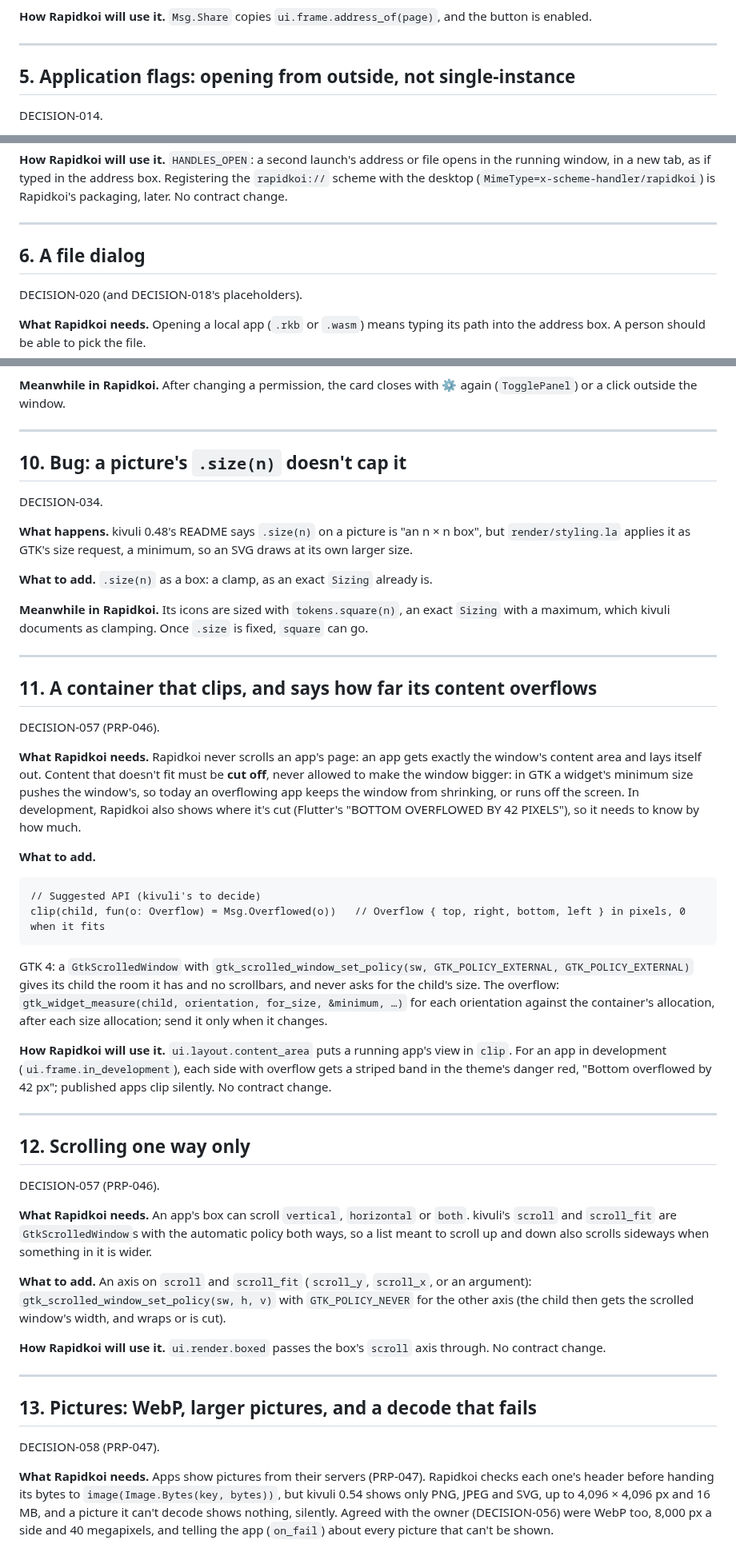
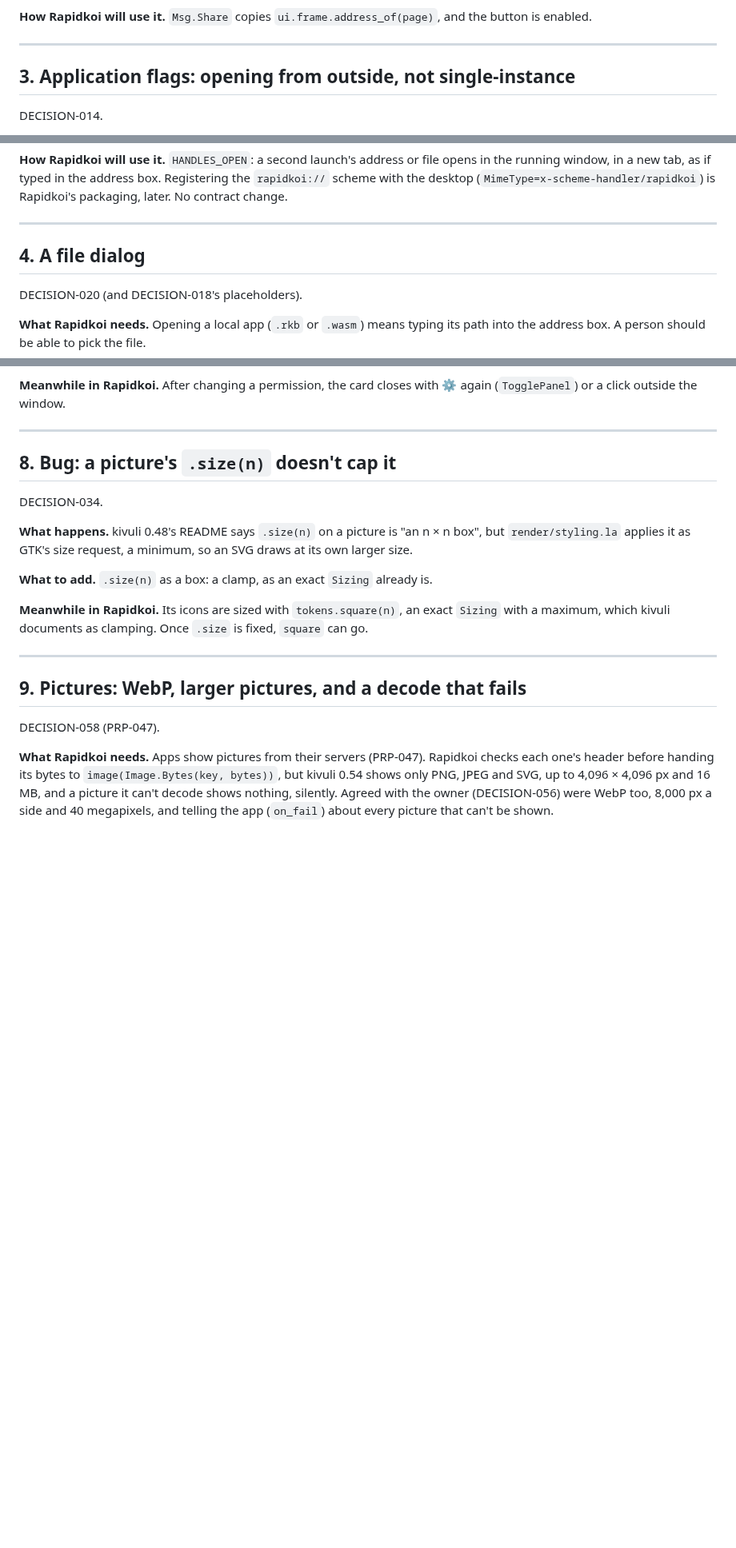
Before and after one commit to kithinjibrian/rapidkoi, a Markdown page: docs/specs/kivuli-requests.md, 3 parts joined by grey strips. Shown at 80% size. GitHub-like rendering; blank space fills up the shorter version.

````diff
--- a/docs/specs/kivuli-requests.md
+++ b/docs/specs/kivuli-requests.md
@@ -94,7 +57,7 @@ GTK 4: `gdk_display_get_clipboard(gdk_display_get_default())`, then `gdk_clipboa
 
 ---
 
-## 5. Application flags: opening from outside, not single-instance
+## 3. Application flags: opening from outside, not single-instance
 
 DECISION-014.
 
@@ -115,7 +78,7 @@ GLib (`gio/gioenums.h`): `G_APPLICATION_HANDLES_OPEN` (1 << 2) delivers a second
 
 ---
 
-## 6. A file dialog
+## 4. A file dialog
 
 DECISION-020 (and DECISION-018's placeholders).
 
@@ -228,7 +191,7 @@ fun main(): i32 = application(App {
 
 ---
 
-## 10. Bug: a picture's `.size(n)` doesn't cap it
+## 8. Bug: a picture's `.size(n)` doesn't cap it
 
 DECISION-034.
 
@@ -240,38 +203,7 @@ DECISION-034.
 
 ---
 
-## 11. A container that clips, and says how far its content overflows
-
-DECISION-057 (PRP-046).
-
-**What Rapidkoi needs.** Rapidkoi never scrolls an app's page: an app gets exactly the window's content area and lays itself out. Content that doesn't fit must be **cut off**, never allowed to make the window bigger: in GTK a widget's minimum size pushes the window's, so today an overflowing app keeps the window from shrinking, or runs off the screen. In development, Rapidkoi also shows where it's cut (Flutter's "BOTTOM OVERFLOWED BY 42 PIXELS"), so it needs to know by how much.
-
-**What to add.**
-
-```
-// Suggested API (kivuli's to decide)
-clip(child, fun(o: Overflow) = Msg.Overflowed(o))   // Overflow { top, right, bottom, left } in pixels, 0 when it fits
-```
-
-GTK 4: a `GtkScrolledWindow` with `gtk_scrolled_window_set_policy(sw, GTK_POLICY_EXTERNAL, GTK_POLICY_EXTERNAL)` gives its child the room it has and no scrollbars, and never asks for the child's size. The overflow: `gtk_widget_measure(child, orientation, for_size, &minimum, …)` for each orientation against the container's allocation, after each size allocation; send it only when it changes.
-
-**How Rapidkoi will use it.** `ui.layout.content_area` puts a running app's view in `clip`. For an app in development (`ui.frame.in_development`), each side with overflow gets a striped band in the theme's danger red, "Bottom overflowed by 42 px"; published apps clip silently. No contract change.
-
----
-
-## 12. Scrolling one way only
-
-DECISION-057 (PRP-046).
-
-**What Rapidkoi needs.** An app's box can scroll `vertical`, `horizontal` or `both`. kivuli's `scroll` and `scroll_fit` are `GtkScrolledWindow`s with the automatic policy both ways, so a list meant to scroll up and down also scrolls sideways when something in it is wider.
-
-**What to add.** An axis on `scroll` and `scroll_fit` (`scroll_y`, `scroll_x`, or an argument): `gtk_scrolled_window_set_policy(sw, h, v)` with `GTK_POLICY_NEVER` for the other axis (the child then gets the scrolled window's width, and wraps or is cut).
-
-**How Rapidkoi will use it.** `ui.render.boxed` passes the box's `scroll` axis through. No contract change.
-
----
-
-## 13. Pictures: WebP, larger pictures, and a decode that fails
+## 9. Pictures: WebP, larger pictures, and a decode that fails
 
 DECISION-058 (PRP-047).
 
````
Also changed, not shown: other parts of docs/specs/kivuli-requests.md (+14 -51 lines), DECISIONS.md (+9 -9 lines).
